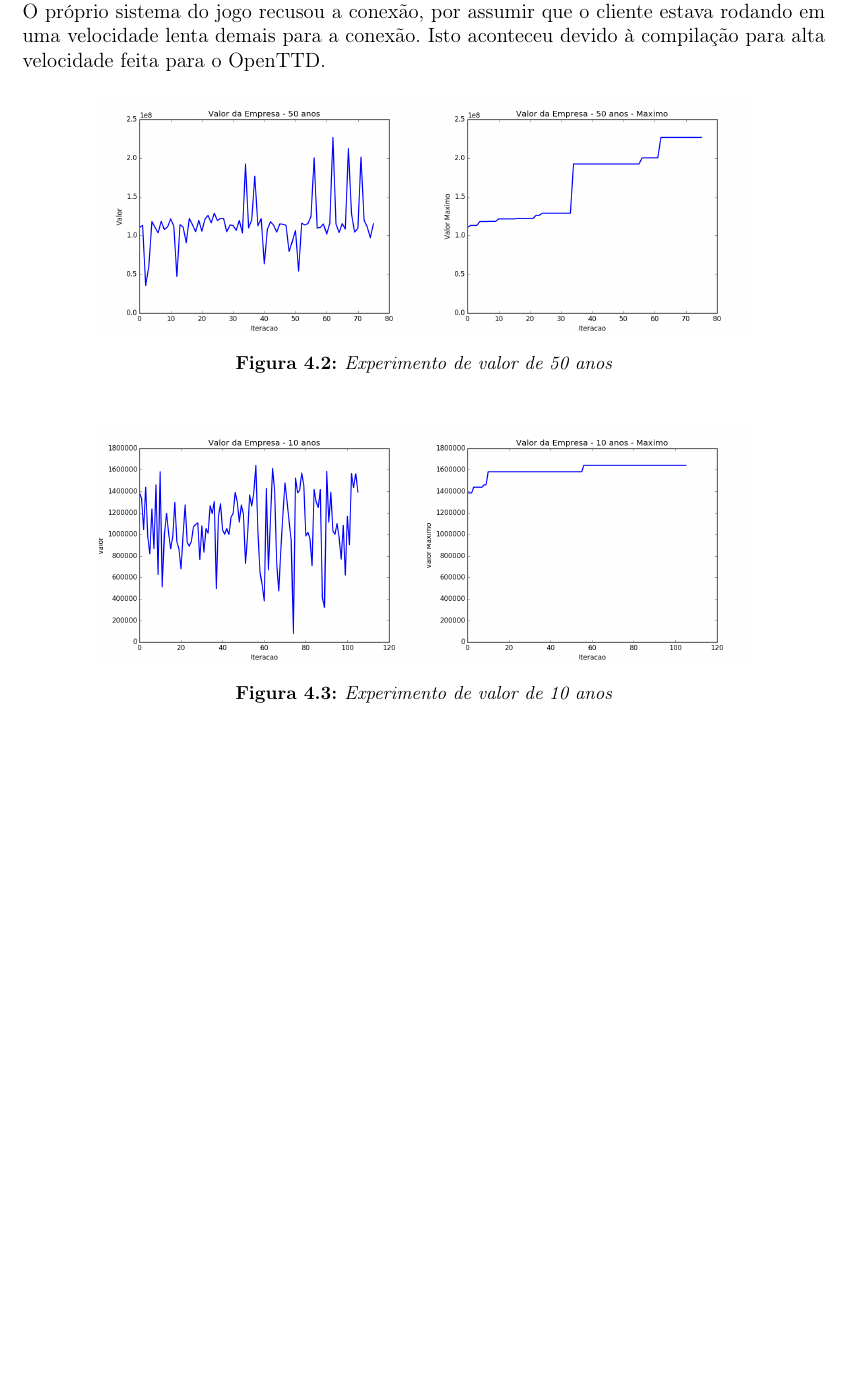
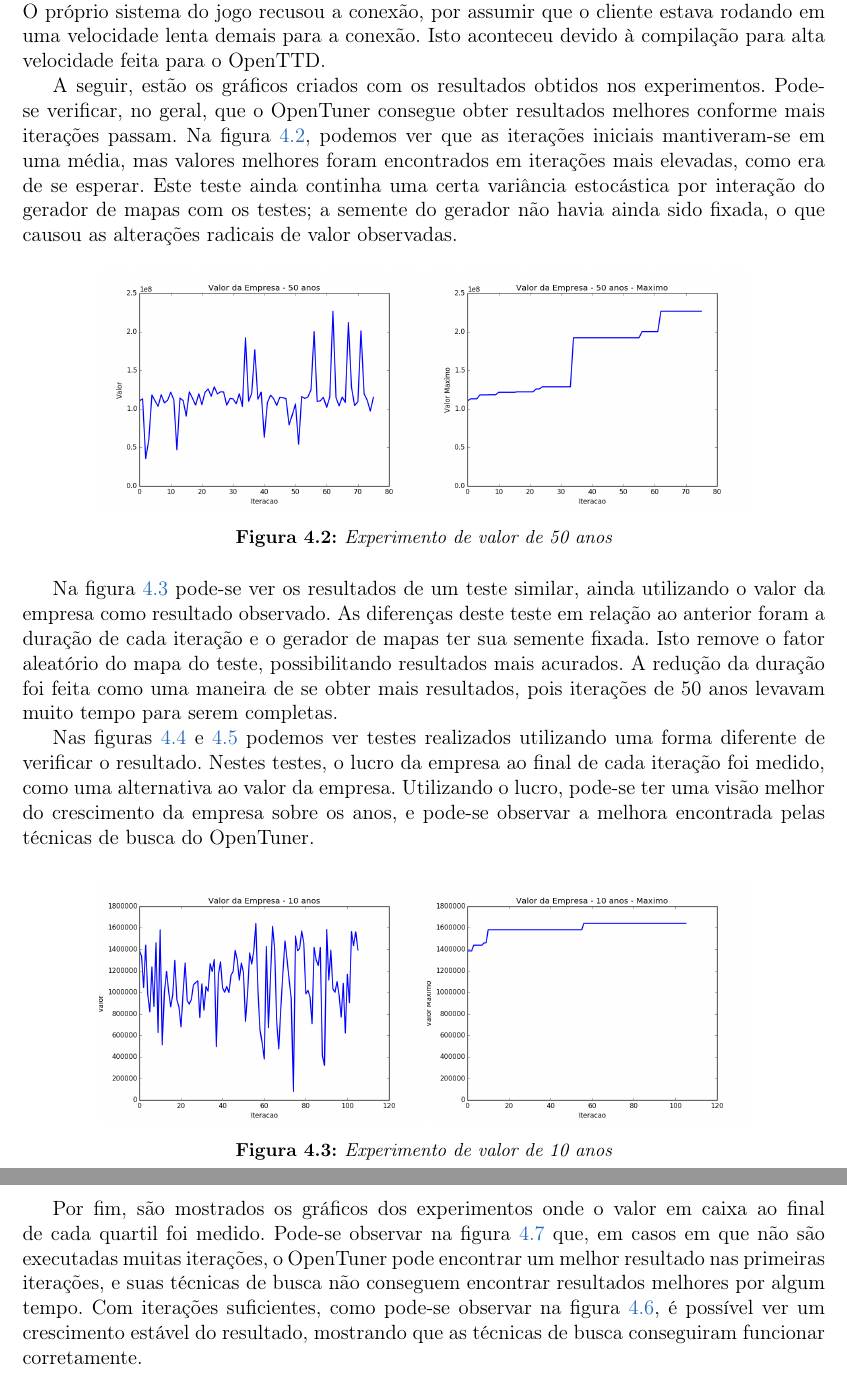
Before and after one commit to imano-ob/tccbib, a LaTeX thesis (monografia_template.tex, which reads cap-desenvolvimentos.tex): part of page 15 of 22 before the commit and two parts of pages 15 and 17 of 23 after it, the two joined at a grey line, cut so that both start at the same text, the shorter picture padded with empty space. Compiled offline with pdfLaTeX; the source files are stored in an older character set and shown here as Unicode.

Commit message:
Discussão dos resultados
Goddammit LaTeX

```diff
--- a/cap-desenvolvimentos.tex
+++ b/cap-desenvolvimentos.tex
@@ -171,6 +154,7 @@ Apesar de todos os experimentos terem sido muito mais curtos do que inicialmente
 
 Uma observação à parte sobre os testes realizados: em determinado momento durante os testes no servidor Rá, foi tentada uma conexão externa com as instâncias de teste do jogo. O próprio sistema do jogo recusou a conexão, por assumir que o cliente estava rodando em uma velocidade lenta demais para a conexão. Isto aconteceu devido à compilação para alta velocidade feita para o OpenTTD.
 
+A seguir, estão os gráficos criados com os resultados obtidos nos experimentos. Pode-se verificar, no geral, que o OpenTuner consegue obter resultados melhores conforme mais iterações passam. Na figura \ref{fig:value-50yrs}, podemos ver que as iterações iniciais mantiveram-se em uma média, mas valores melhores foram encontrados em iterações mais elevadas, como era de se esperar. Este teste ainda continha uma certa variância estocástica por interação do gerador de mapas com os testes; a semente do gerador não havia ainda sido fixada, o que causou as alterações radicais de valor observadas.
 \begin{figure}[h!]\centering
 	\begin{subfigure}{0.4\textwidth}\includegraphics[width=1\linewidth]{value-50yrs}
 	\end{subfigure}
@@ -181,7 +165,8 @@ Uma observação à parte sobre os testes realizados: em determinado momento dur
 	\label{fig:value-50yrs}
 \end{figure}
 
-\begin{figure}[h!]\centering
+Na figura \ref{fig:value-10yrs} pode-se ver os resultados de um teste similar, ainda utilizando o valor da empresa como resultado observado. As diferenças deste teste em relação ao anterior foram a duração de cada iteração e o gerador de mapas ter sua semente fixada. Isto remove o fator aleatório do mapa do teste, possibilitando resultados mais acurados. A redução da duração foi feita como uma maneira de se obter mais resultados, pois iterações de 50 anos levavam muito tempo para serem completas.
+\begin{figure}\centering
 	\begin{subfigure}{0.4\textwidth}\includegraphics[width=1\linewidth]{value-10yrs}
 	\end{subfigure}
 	\begin{subfigure}{0.4\textwidth}
@@ -211,7 +196,9 @@ Uma observação à parte sobre os testes realizados: em determinado momento dur
 	\label{fig:profit-10yrs}
 \end{figure}
 
-\begin{figure}[h!]\centering
+Nas figuras \ref{fig:profit-30yrs} e \ref{fig:profit-10yrs} podemos ver testes realizados utilizando uma forma diferente de verificar o resultado. Nestes testes, o lucro da empresa ao final de cada iteração foi medido, como uma alternativa ao valor da empresa. Utilizando o lucro, pode-se ter uma visão melhor do crescimento da empresa sobre os anos, e pode-se observar a melhora encontrada pelas técnicas de busca do OpenTuner.
+
+\begin{figure}\centering
 	\begin{subfigure}{0.4\textwidth}\includegraphics[width=1\linewidth]{money-30yrs}
 	\end{subfigure}
 	\begin{subfigure}{0.4\textwidth}
@@ -230,3 +217,5 @@ Uma observação à parte sobre os testes realizados: em determinado momento dur
 	\caption{Experimento de caixa de 10 anos}
 	\label{fig:money-10yrs}
 \end{figure}
+
+Por fim, são mostrados os gráficos dos experimentos onde o valor em caixa ao final de cada quartil foi medido. Pode-se observar na figura \ref{fig:money-10yrs} que, em casos em que não são executadas muitas iterações, o OpenTuner pode encontrar um melhor resultado nas primeiras iterações, e suas técnicas de busca não conseguem encontrar resultados melhores por algum tempo. Com iterações suficientes, como pode-se observar na figura \ref{fig:money-30yrs}, é possível ver um crescimento estável do resultado, mostrando que as técnicas de busca conseguiram funcionar corretamente.
```
Also changed, not shown: cap-conclusoes.tex (+2 -0 lines), cap-desenvolvimentos.tex (25 more changed lines).
